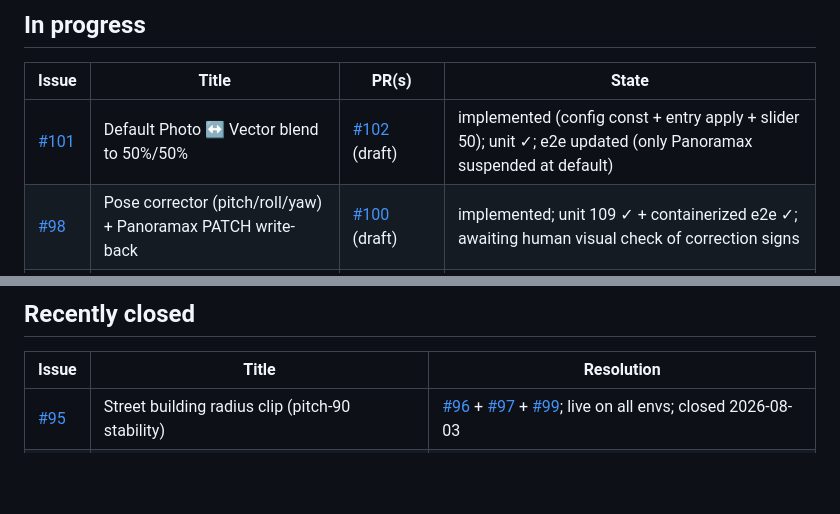
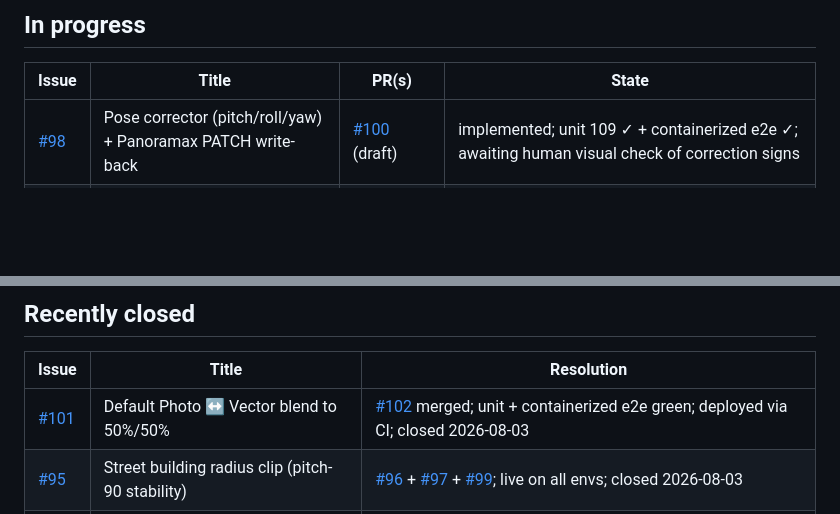
Before and after one commit to clement-igonet/mapmax, a Markdown page: ISSUES.md, 2 parts joined by grey strips. GitHub-like rendering; blank space fills up the shorter version.

Commit message:
docs: ISSUES.md — #101 merged (#102), deployed & verified (R12)

```diff
--- a/ISSUES.md
+++ b/ISSUES.md
@@ -10,7 +10,6 @@ issue/PR touch. Environments: [www](https://www.mapmax.confinia.io) ·
 
 | Issue | Title | PR(s) | State |
 |---|---|---|---|
-| [#101](https://github.com/clement-igonet/mapmax/issues/101) | Default Photo ↔ Vector blend to 50%/50% | [#102](https://github.com/clement-igonet/mapmax/pull/102) (draft) | implemented (config const + entry apply + slider 50); unit ✓; e2e updated (only Panoramax suspended at default) |
 | [#98](https://github.com/clement-igonet/mapmax/issues/98) | Pose corrector (pitch/roll/yaw) + Panoramax PATCH write-back | [#100](https://github.com/clement-igonet/mapmax/pull/100) (draft) | implemented; unit 109 ✓ + containerized e2e ✓; awaiting human visual check of correction signs |
 | [#94](https://github.com/clement-igonet/mapmax/issues/94) | Sandbox runs the #8057 (position-only LOD) MapLibre build | [#89](https://github.com/clement-igonet/mapmax/pull/89) (harness) | build live on [sandbox](https://sandbox.mapmax.confinia.io); baseline −26% tiles; next: `firstPersonLod` radial covering (spec posted to [maplibre#8057](https://github.com/maplibre/maplibre-gl-js/issues/8057)) |
 | [#90](https://github.com/clement-igonet/mapmax/issues/90) | Sandbox reliably online + branch/PR deploys | — | stack is a systemd user service under `mapmax` (see MOVE.md); branch-deploy flow still manual |
@@ -33,5 +32,6 @@ issue/PR touch. Environments: [www](https://www.mapmax.confinia.io) ·
 
 | Issue | Title | Resolution |
 |---|---|---|
+| [#101](https://github.com/clement-igonet/mapmax/issues/101) | Default Photo ↔ Vector blend to 50%/50% | [#102](https://github.com/clement-igonet/mapmax/pull/102) merged; unit + containerized e2e green; deployed via CI; closed 2026-08-03 |
 | [#95](https://github.com/clement-igonet/mapmax/issues/95) | Street building radius clip (pitch-90 stability) | [#96](https://github.com/clement-igonet/mapmax/pull/96) + [#97](https://github.com/clement-igonet/mapmax/pull/97) + [#99](https://github.com/clement-igonet/mapmax/pull/99); live on all envs; closed 2026-08-03 |
 | [#91](https://github.com/clement-igonet/mapmax/issues/91) | Prototype #8057 locally (pre-code validation) | realized via #94's sandbox build; closed 2026-08-03 |
```
